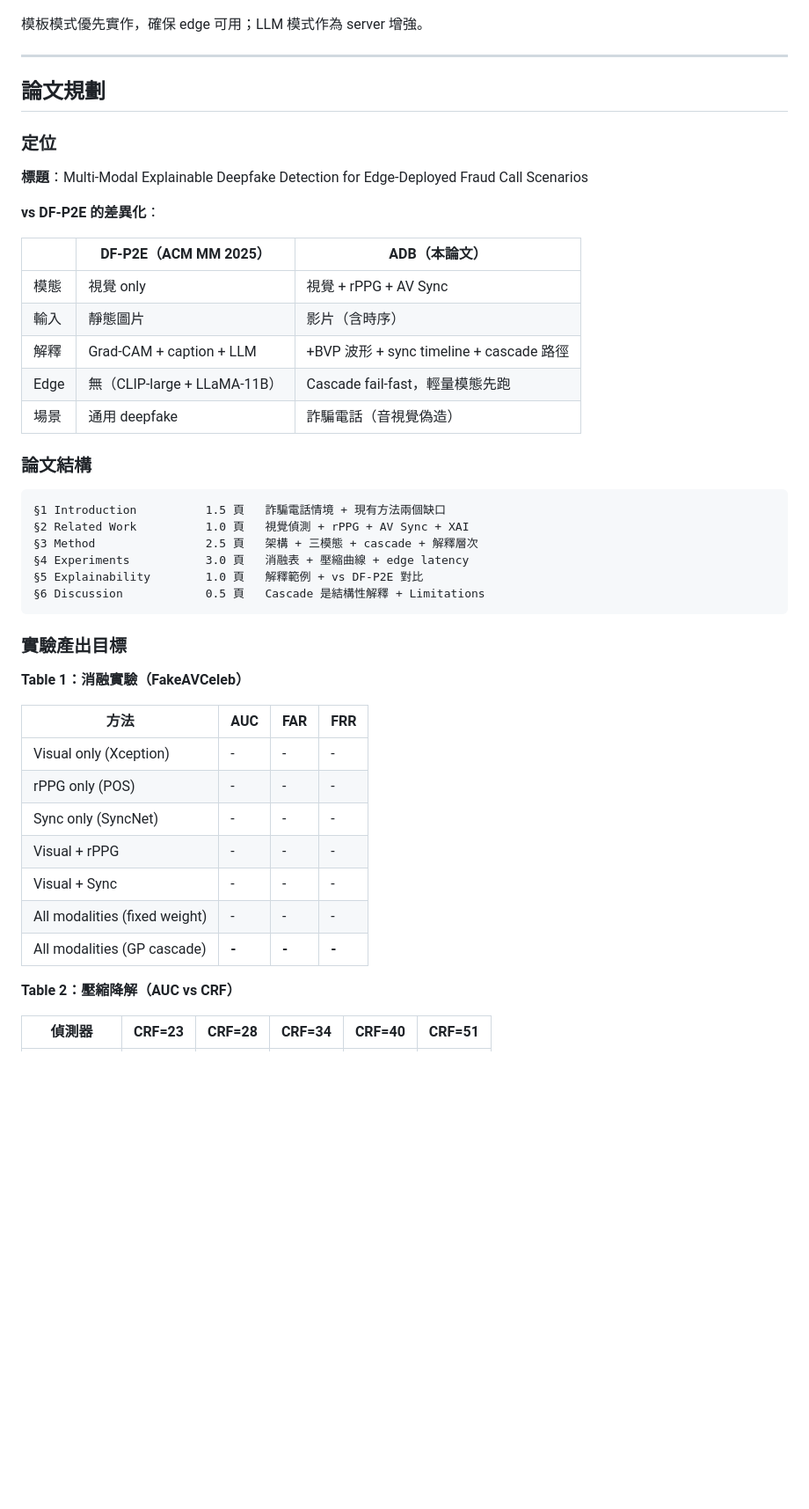
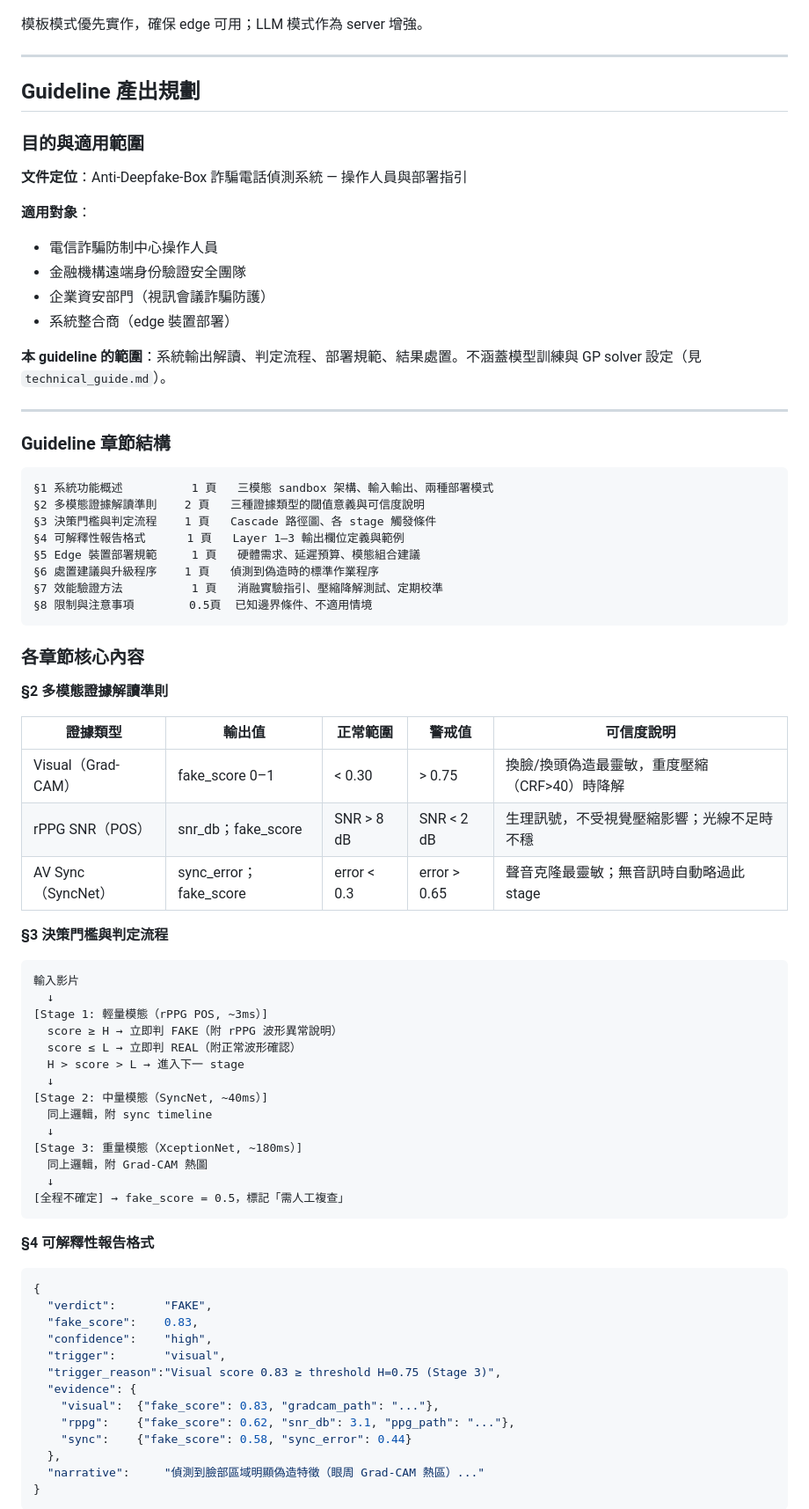
Before and after one commit to nia1003/anti-deepfake-box, a Markdown page: docs/v5_explainability_plan.md, the part around one of its changes. Shown at 88% size. GitHub-like rendering; blank space fills up the shorter version.

````diff
--- a/docs/v5_explainability_plan.md
+++ b/docs/v5_explainability_plan.md
@@ -326,47 +326,79 @@ class LLMNarrator:
 
 ---
 
-## 論文規劃
+## Guideline 產出規劃
 
-### 定位
+### 目的與適用範圍
 
-**標題**：Multi-Modal Explainable Deepfake Detection for Edge-Deployed Fraud Call Scenarios
+**文件定位**：Anti-Deepfake-Box 詐騙電話偵測系統 — 操作人員與部署指引
 
-**vs DF-P2E 的差異化**：
+**適用對象**：
+- 電信詐騙防制中心操作人員
+- 金融機構遠端身份驗證安全團隊
+- 企業資安部門（視訊會議詐騙防護）
+- 系統整合商（edge 裝置部署）
 
-| | DF-P2E（ACM MM 2025） | ADB（本論文） |
-|---|---|---|
-| 模態 | 視覺 only | 視覺 + rPPG + AV Sync |
-| 輸入 | 靜態圖片 | 影片（含時序） |
-| 解釋 | Grad-CAM + caption + LLM | +BVP 波形 + sync timeline + cascade 路徑 |
-| Edge | 無（CLIP-large + LLaMA-11B） | Cascade fail-fast，輕量模態先跑 |
-| 場景 | 通用 deepfake | 詐騙電話（音視覺偽造） |
+**本 guideline 的範圍**：系統輸出解讀、判定流程、部署規範、結果處置。不涵蓋模型訓練與 GP solver 設定（見 `technical_guide.md`）。
 
-### 論文結構
+---
+
+### Guideline 章節結構
 
 ```
-§1 Introduction          1.5 頁   詐騙電話情境 + 現有方法兩個缺口
-§2 Related Work          1.0 頁   視覺偵測 + rPPG + AV Sync + XAI
-§3 Method                2.5 頁   架構 + 三模態 + cascade + 解釋層次
-§4 Experiments           3.0 頁   消融表 + 壓縮曲線 + edge latency
-§5 Explainability        1.0 頁   解釋範例 + vs DF-P2E 對比
-§6 Discussion            0.5 頁   Cascade 是結構性解釋 + Limitations
+§1 系統功能概述          1 頁   三模態 sandbox 架構、輸入輸出、兩種部署模式
+§2 多模態證據解讀準則    2 頁   三種證據類型的閾值意義與可信度說明
+§3 決策門檻與判定流程    1 頁   Cascade 路徑圖、各 stage 觸發條件
+§4 可解釋性報告格式      1 頁   Layer 1–3 輸出欄位定義與範例
+§5 Edge 裝置部署規範     1 頁   硬體需求、延遲預算、模態組合建議
+§6 處置建議與升級程序    1 頁   偵測到偽造時的標準作業程序
+§7 效能驗證方法          1 頁   消融實驗指引、壓縮降解測試、定期校準
+§8 限制與注意事項        0.5頁  已知邊界條件、不適用情境
 ```
 
-### 實驗產出目標
+### 各章節核心內容
 
-**Table 1：消融實驗（FakeAVCeleb）**
+**§2 多模態證據解讀準則**
 
-| 方法 | AUC | FAR | FRR |
-|---|---|---|---|
-| Visual only (Xception) | - | - | - |
-| rPPG only (POS) | - | - | - |
-| Sync only (SyncNet) | - | - | - |
-| Visual + rPPG | - | - | - |
-| Visual + Sync | - | - | - |
-| All modalities (fixed weight) | - | - | - |
-| All modalities (GP cascade) | **-** | **-** | **-** |
+| 證據類型 | 輸出值 | 正常範圍 | 警戒值 | 可信度說明 |
+|---|---|---|---|---|
+| Visual（Grad-CAM） | fake_score 0–1 | < 0.30 | > 0.75 | 換臉/換頭偽造最靈敏，重度壓縮（CRF>40）時降解 |
+| rPPG SNR（POS） | snr_db；fake_score | SNR > 8 dB | SNR < 2 dB | 生理訊號，不受視覺壓縮影響；光線不足時不穩 |
+| AV Sync（SyncNet） | sync_error；fake_score | error < 0.3 | error > 0.65 | 聲音克隆最靈敏；無音訊時自動略過此 stage |
 
-**Table 2：壓縮降解（AUC vs CRF）**
+**§3 決策門檻與判定流程**
 
-| 偵測器 | CRF=23 | CRF=28 | CRF=34 | CRF=40 | CRF=51 |
+```
+輸入影片
+  ↓
+[Stage 1: 輕量模態（rPPG POS, ~3ms）]
+  score ≥ H → 立即判 FAKE（附 rPPG 波形異常說明）
+  score ≤ L → 立即判 REAL（附正常波形確認）
+  H > score > L → 進入下一 stage
+  ↓
+[Stage 2: 中量模態（SyncNet, ~40ms）]
+  同上邏輯，附 sync timeline
+  ↓
+[Stage 3: 重量模態（XceptionNet, ~180ms）]
+  同上邏輯，附 Grad-CAM 熱圖
+  ↓
+[全程不確定] → fake_score = 0.5，標記「需人工複查」
+```
+
+**§4 可解釋性報告格式**
+
+```json
+{
+  "verdict":       "FAKE",
+  "fake_score":    0.83,
+  "confidence":    "high",
+  "trigger":       "visual",
+  "trigger_reason":"Visual score 0.83 ≥ threshold H=0.75 (Stage 3)",
+  "evidence": {
+    "visual":  {"fake_score": 0.83, "gradcam_path": "..."},
+    "rppg":    {"fake_score": 0.62, "snr_db": 3.1, "ppg_path": "..."},
+    "sync":    {"fake_score": 0.58, "sync_error": 0.44}
+  },
+  "narrative":     "偵測到臉部區域明顯偽造特徵（眼周 Grad-CAM 熱區）..."
+}
+```
+
````
Also changed, not shown: other parts of docs/v5_explainability_plan.md (+39 -39 lines).
